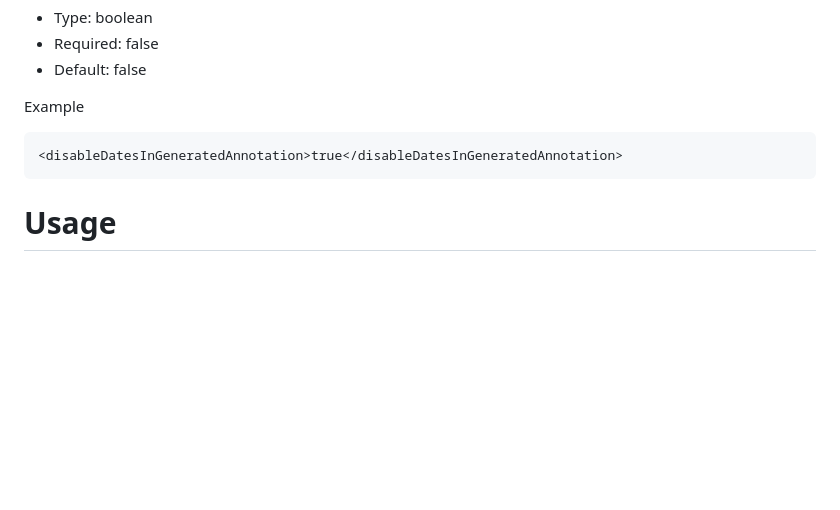
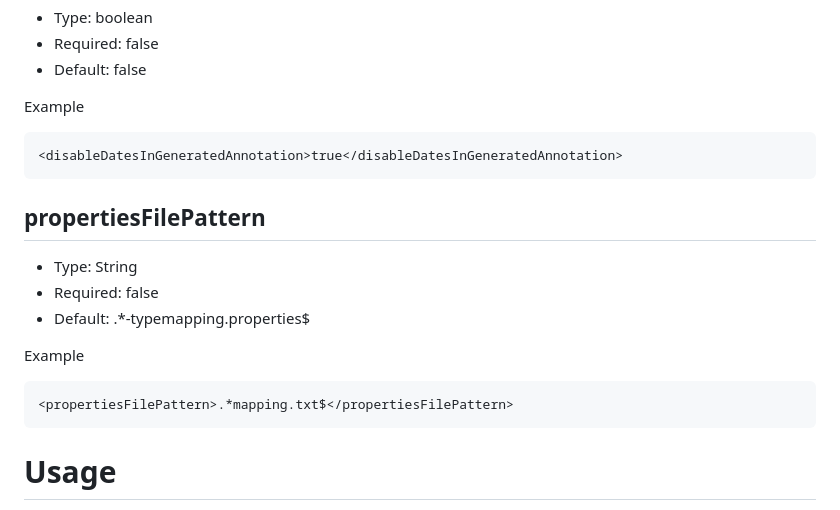
Before and after one commit to deweyjose/graphqlcodegen, a Markdown page: README.md, the part around the change. GitHub-like rendering; blank space fills up the shorter version.

````diff
--- a/README.md
+++ b/README.md
@@ -635,6 +635,18 @@ Example
 <disableDatesInGeneratedAnnotation>true</disableDatesInGeneratedAnnotation>
 ```
 
+## propertiesFilePattern
+
+- Type: String
+- Required: false
+- Default: .*-typemapping\.properties$
+
+Example
+
+```xml
+<propertiesFilePattern>.*mapping.txt$</propertiesFilePattern>
+```
+
 # Usage
 
 Add the following to your pom files build/plugins section.
````
